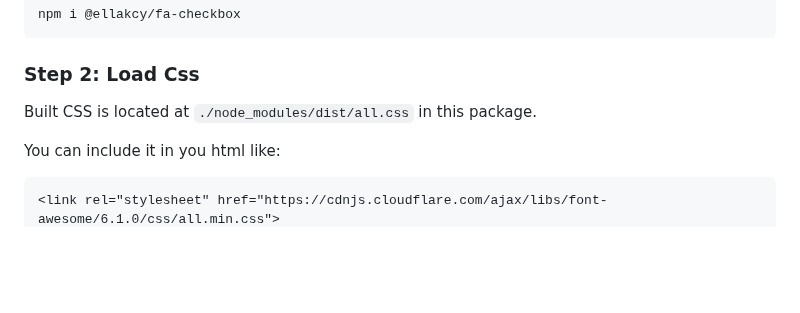
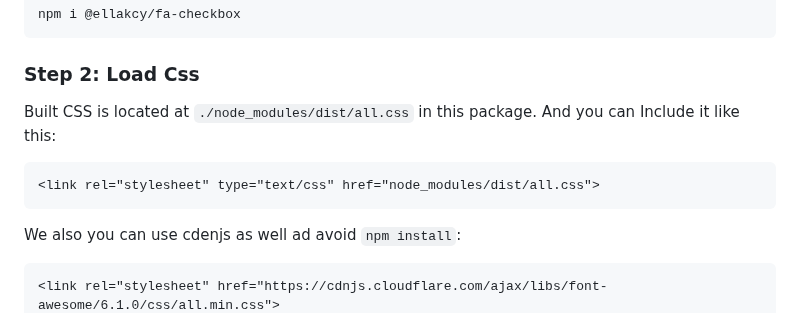
Before and after one commit to ellakcy/fa-checkbox, a Markdown page: README.md, the part around one of its changes. GitHub-like rendering; blank space fills up the shorter version.

````diff
--- a/README.md
+++ b/README.md
@@ -15,9 +15,13 @@ npm i @ellakcy/fa-checkbox
 
 ### Step 2: Load Css
 
-Built CSS is located at `./node_modules/dist/all.css`  in this package.
+Built CSS is located at `./node_modules/dist/all.css`  in this package. And you can Include it like this:
 
-You can include it in you html like:
+```
+<link rel="stylesheet" type="text/css" href="node_modules/dist/all.css">
+```
+
+We also you can use cdenjs as well ad avoid `npm install`:
 
 ```
 <link rel="stylesheet" href="https://cdnjs.cloudflare.com/ajax/libs/font-awesome/6.1.0/css/all.min.css">
````
Also changed, not shown: other parts of README.md (+0 -1 lines).
